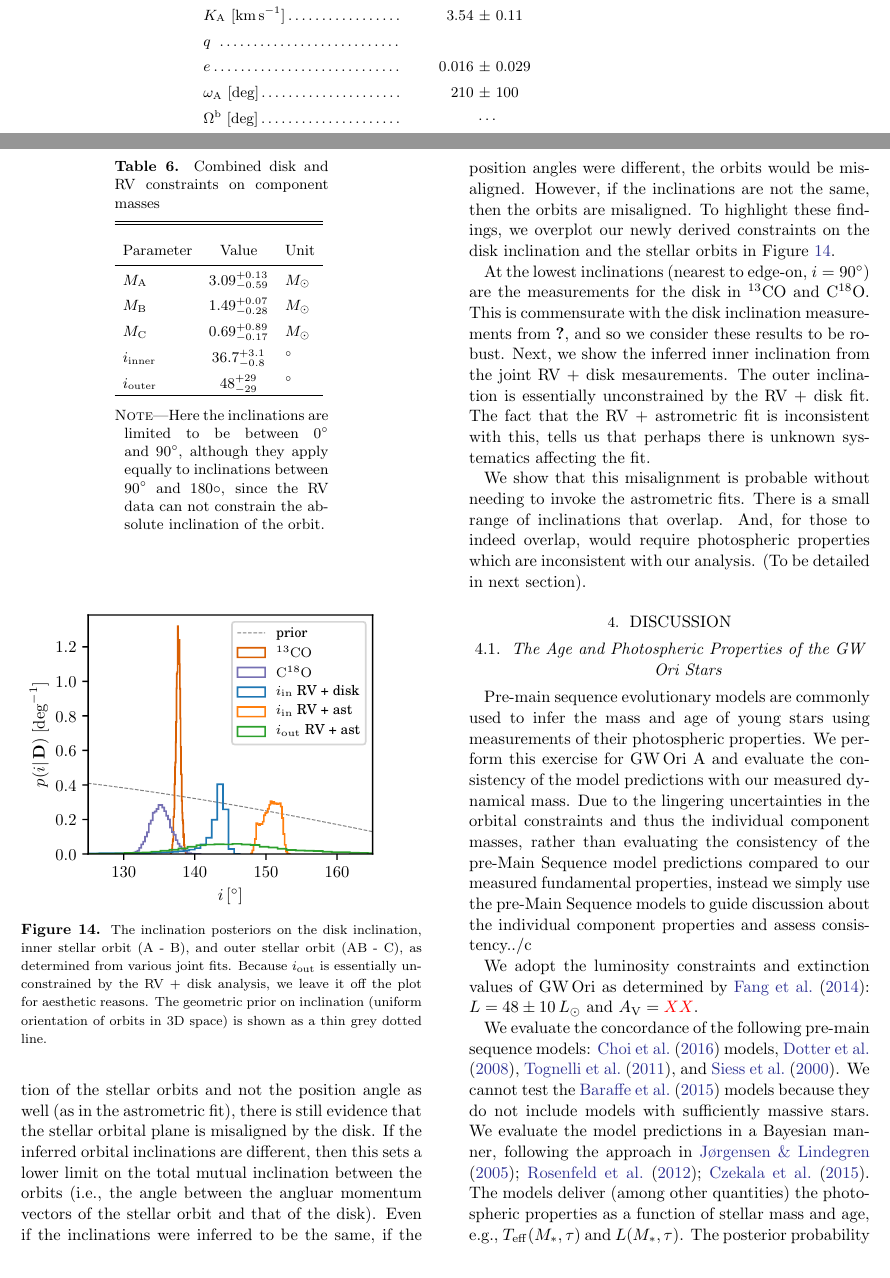
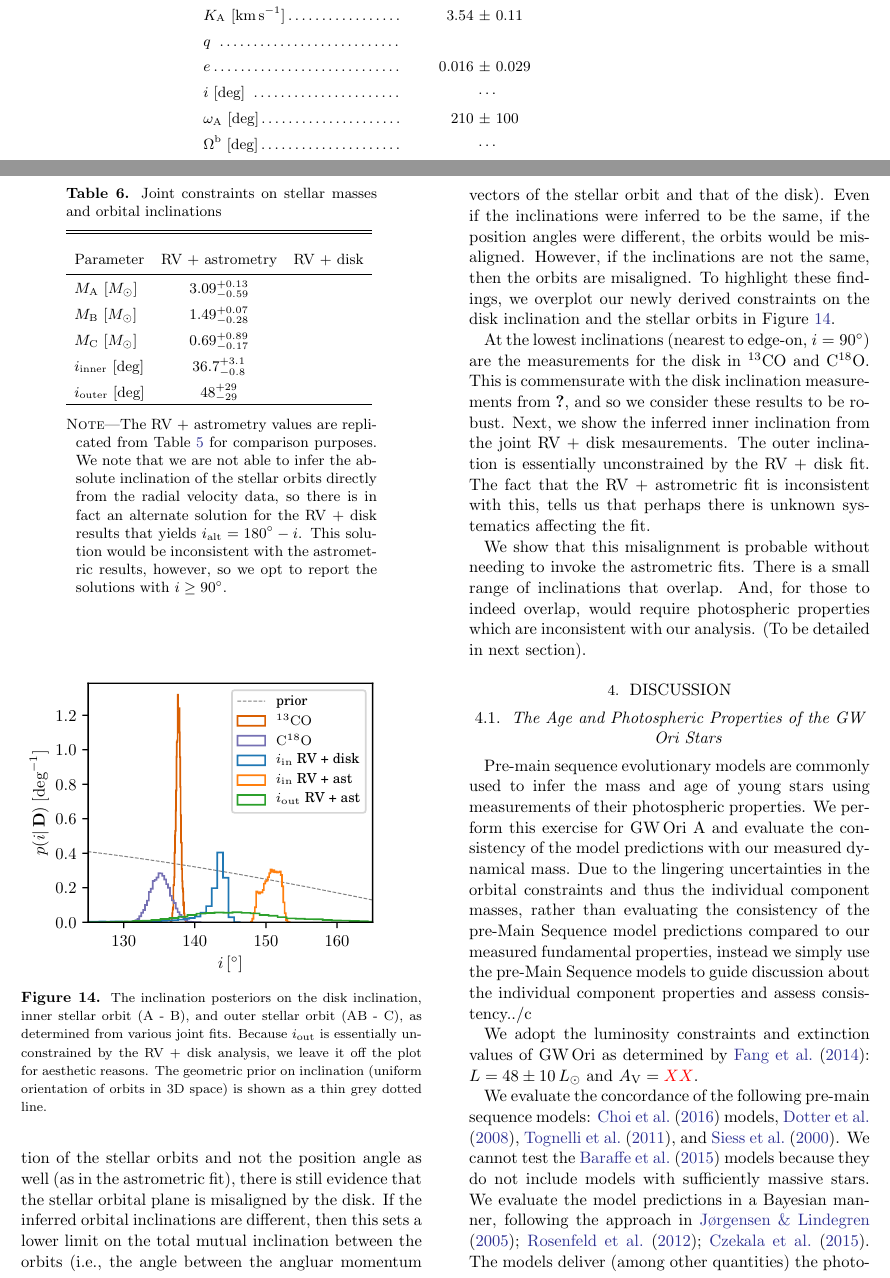
Before and after one commit to kstassun/GW-Ori---ALMA, a LaTeX paper (main.tex): two parts of pages 14 and 18 of 21, joined at a grey line, cut so that both start at the same text. Compiled offline with pdfLaTeX.

Commit message:
reformetted tables.

```diff
--- a/main.tex
+++ b/main.tex
@@ -467,6 +467,7 @@ $\Delta v_\mathrm{B}$\tablenotemark{a} [\kms] \dotfill & ? & \\
 $K_\mathrm{A}$ [\kms]\dotfill                 &        3.54~$\pm$~0.11 & \\
 $q$ \dotfill & & \\
 $e$\dotfill                               &      0.016~$\pm$~0.029 & \\
+$i$ [deg] \dotfill & \nodata & \\
 $\omega_\mathrm{A}$ [deg]\dotfill                    &        210~$\pm$~100 & \\
 $\Omega$\tablenotemark{b} [deg]\dotfill                    &  \nodata      & \\
 $T_{\rm peri}$ [HJD$-$2,400,000]\dotfill   &      51861~$\pm$~67\phm{222} & \\
@@ -494,6 +495,7 @@ Time interval [cycles]\dotfill            &             52.1 & \\
 $P$ [days]\dotfill                        &       4187~$\pm$~42\phn\phn & \\
 $K_{\rm AB}$ [\kms]\dotfill                &       2.04~$\pm$~0.12 & \\
 $e$\dotfill                               &      0.061~$\pm$~0.058 & \\
+$i$ [deg] \dotfill & \nodata & \\
 $\omega_\mathrm{AB}$ [deg]\dotfill                    &        276~$\pm$~48\phn & \\
 $\Omega$\tablenotemark{b} [deg]\dotfill                    &    \nodata    & \\
 $T_{\rm peri}$ [HJD$-$2,400,000]\dotfill   &      53560~$\pm$~565\phn\phn & \\
@@ -559,17 +565,17 @@ In this section, we combine the double-lined spectroscopic binary constraints wi
 The double-lined radial velocity constraints are sufficiently captured by the summary statistics $M_\mathrm{A} \sin^3 i_\mathrm{inner}$, $M_\mathrm{B} \sin^3 i_\mathrm{inner}$ and $M_\mathrm{C} \sin i_\mathrm{outer} / (M_\mathrm{tot} / M_\odot)^{2/3}$ and the covariances between them, which are well represented by a multivariate Gaussian distribution.\footnote{Note that we do not use additional constraints on $q_\mathrm{inner}$ or other derived parameters, as this would amount to double-counting the radial velocity points in the fit.} The disk constraint on the total stellar mass $M_\mathrm{tot}$ is well-represented by a Gaussian, as well.
 We enforce flat priors on the stellar masses and geometrical priors on the inclinations. We use the ensemble sampler MCMC \citep{goodman10,foreman-mackey13} with 20 walkers to explore the posterior for 50,000 iterations, burn 25,000 iterations, and assess convergence by ensuring the Gelman-Rubin statistic \citep{gelman14} is $\hat{R} < 1.1$ for all parameters.
 
-\begin{deluxetable}{lcl}
-\tablecaption{Combined disk and RV constraints on component masses \label{table:component_masses}}
-\tablehead{\colhead{Parameter} & \colhead{Value} & \colhead{Unit}}
+\begin{deluxetable}{lcc}
+\tablecaption{Joint constraints on stellar masses and orbital inclinations \label{table:component_masses}}
+\tablehead{\colhead{Parameter} & \colhead{RV + astrometry} & \colhead{RV + disk}}
 \startdata
-$M_\mathrm{A}$ & $3.09_{-0.59}^{+0.13}$ & $M_\odot$ \\
-$M_\mathrm{B}$ & $1.49_{-0.28}^{+0.07}$ & $M_\odot$ \\
-$M_\mathrm{C}$ & $0.69_{-0.17}^{+0.89}$ & $M_\odot$ \\
-$i_\mathrm{inner}$ & $36.7_{-0.8}^{+3.1}$ & ${}^\circ$ \\
-$i_\mathrm{outer}$ & $48_{-29}^{+29}$ & ${}^\circ$ \\
+$M_\mathrm{A}$ [$M_\odot$] & $3.09_{-0.59}^{+0.13}$ &  \\
+$M_\mathrm{B}$ [$M_\odot$] & $1.49_{-0.28}^{+0.07}$ &  \\
+$M_\mathrm{C}$ [$M_\odot$] & $0.69_{-0.17}^{+0.89}$ &  \\
+$i_\mathrm{inner}$ [deg] & $36.7_{-0.8}^{+3.1}$ &  \\
+$i_\mathrm{outer}$ [deg] & $48_{-29}^{+29}$ &  \\
 \enddata
-\tablecomments{Here the inclinations are limited to be between $0^\circ$ and $90^\circ$, although they apply equally to inclinations between $90^\circ$ and $180\circ$, since the RV data can not constrain the absolute inclination of the orbit.}
+\tablecomments{The RV + astrometry values are replicated from Table~\ref{tab:elements} for comparison purposes. We note that we are not able to infer the absolute inclination of the stellar orbits directly from the radial velocity data, so there is in fact an alternate solution for the RV + disk results that yields $i_\mathrm{alt} = 180^\circ - i$. This solution would be inconsistent with the astrometric results, however, so we opt to report the solutions with $i \geq 90^\circ$.}
 \end{deluxetable}
 
 \begin{figure}[ht!]
```
Also changed, not shown: main.tex (6 more changed lines).
